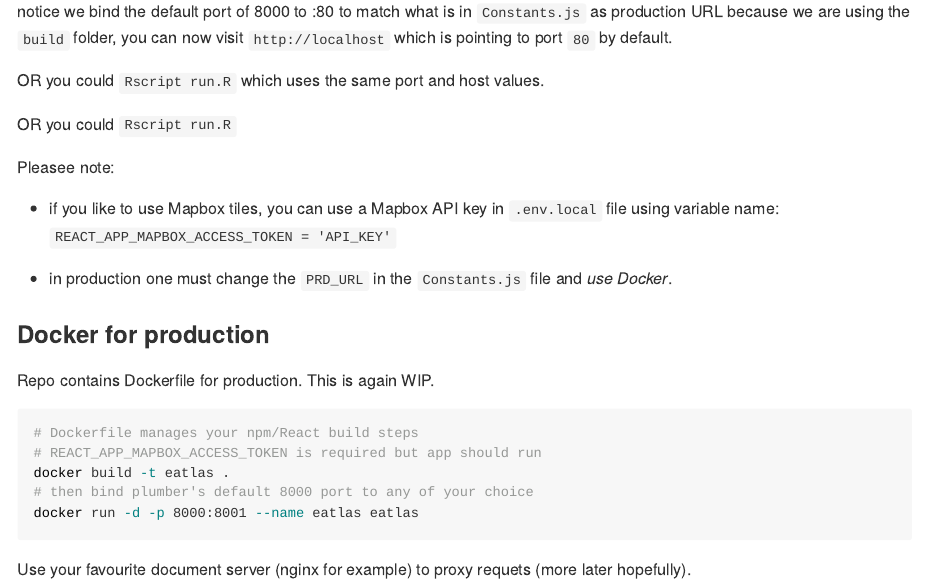
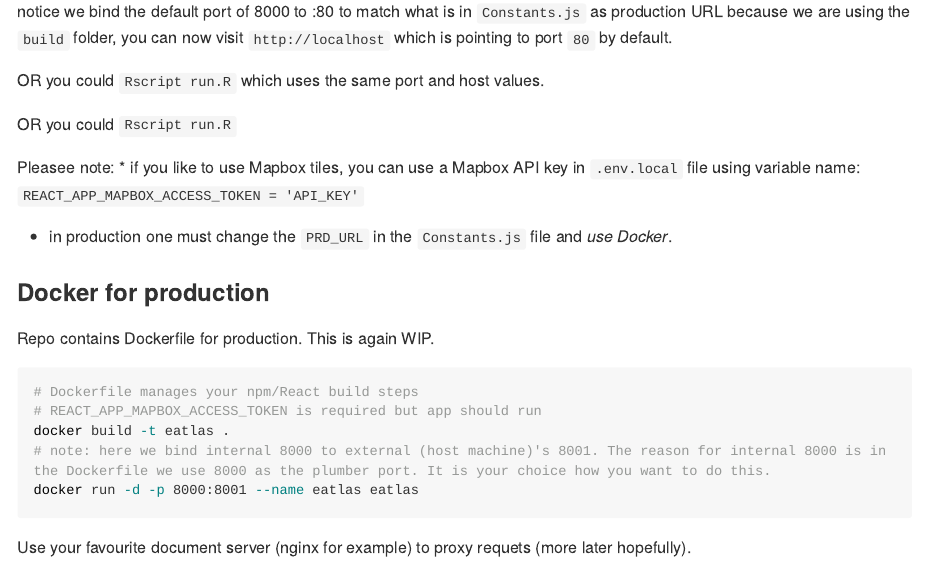
Before and after one commit to saferactive/saferactive-eatlas, an R Markdown document (README.Rmd): the page in a window 1100 px wide, from 700 px down. The pictures show the output file README.md that the author committed with the source, drawn offline in the style of GitHub; long lines of code are wrapped.

Commit message:
README: clarify ports both in run.R and Dockerfile

`````diff
--- a/README.Rmd
+++ b/README.Rmd
@@ -42,6 +40,6 @@ Pleasee note:
 OR you could `Rscript run.R`
 
-
+Pleasee note:
 * if you like to use Mapbox tiles, you can use a Mapbox API key in `.env.local` file using variable name:
 `REACT_APP_MAPBOX_ACCESS_TOKEN = 'API_KEY'`
 
@@ -55,7 +53,7 @@ Repo contains Dockerfile for production. This is again WIP.
 # Dockerfile manages your npm/React build steps
 # REACT_APP_MAPBOX_ACCESS_TOKEN is required but app should run
 docker build -t eatlas .
-# then bind plumber's default 8000 port to any of your choice
+# note: here we bind internal 8000 to external (host machine)'s 8001. The reason for internal 8000 is in the Dockerfile we use 8000 as the plumber port. It is your choice how you want to do this.
 docker run -d -p 8000:8001 --name eatlas eatlas
 ````
 Use your favourite document server (nginx for example) to proxy requets (more later hopefully).
`````
Also changed, not shown: README.md, README.Rmd (2 more changed lines).
